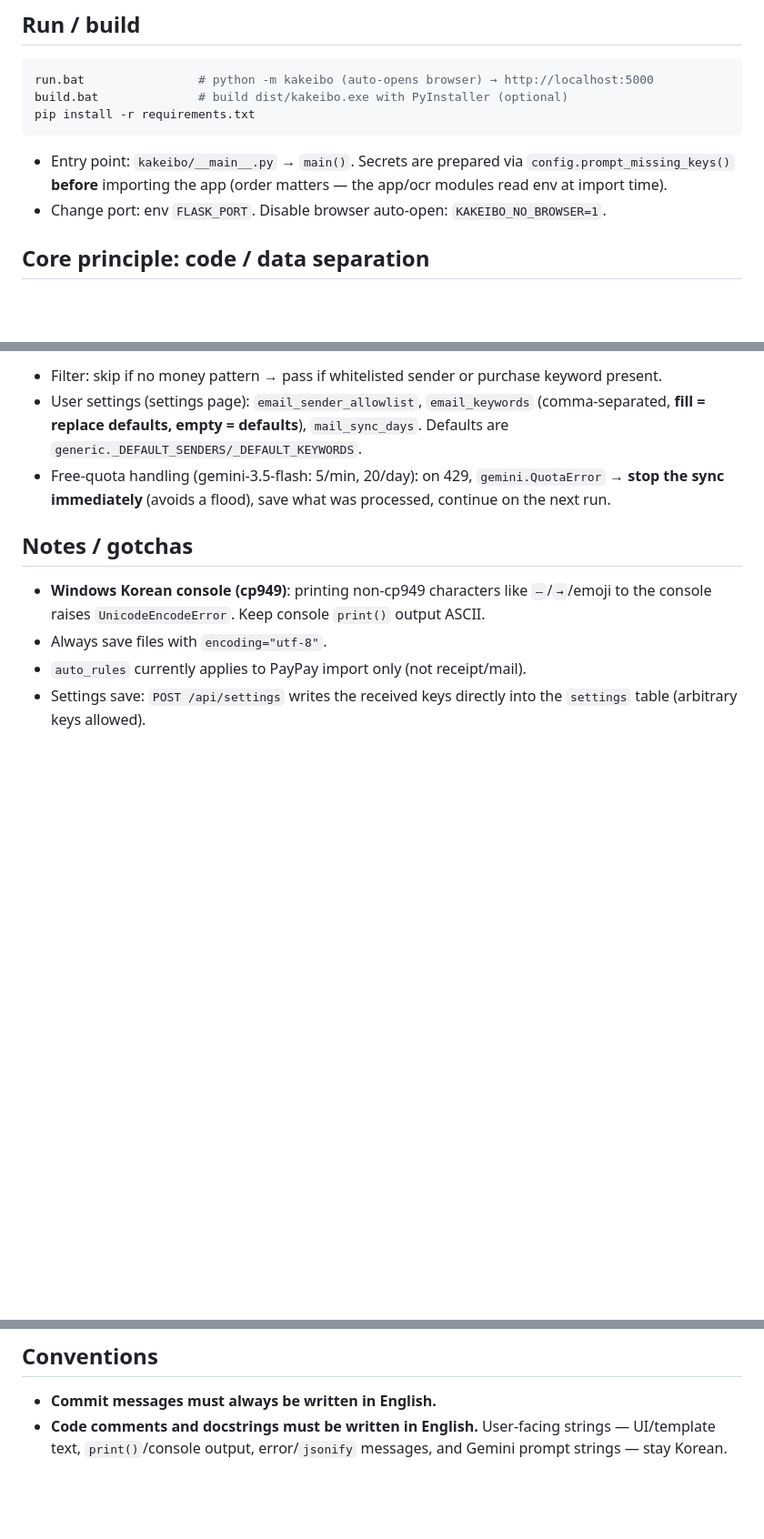
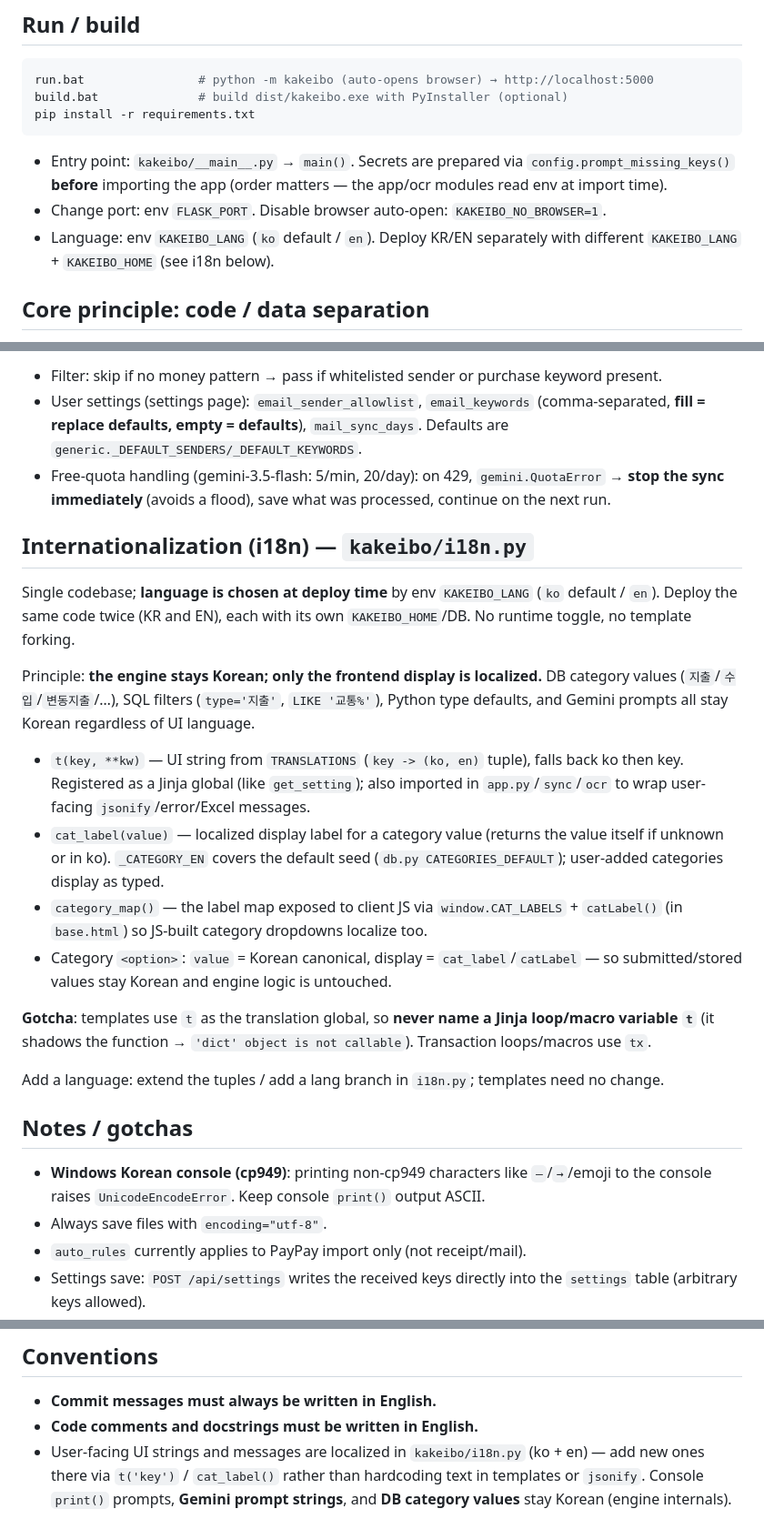
Before and after one commit to phy-ce/kakeibo, a Markdown page: CLAUDE.md, 3 parts joined by grey strips. Shown at 91% size. Drawn GitHub-style; blank space fills up the shorter version.

Commit message:
Document i18n system in CLAUDE.md
Co-Authored-By: Claude Opus 4.8 (1M context) <noreply@anthropic.com>

```diff
--- a/CLAUDE.md
+++ b/CLAUDE.md
@@ -12,6 +12,7 @@ pip install -r requirements.txt
 
 - Entry point: `kakeibo/__main__.py` → `main()`. Secrets are prepared via `config.prompt_missing_keys()` **before** importing the app (order matters — the app/ocr modules read env at import time).
 - Change port: env `FLASK_PORT`. Disable browser auto-open: `KAKEIBO_NO_BROWSER=1`.
+- Language: env `KAKEIBO_LANG` (`ko` default / `en`). Deploy KR/EN separately with different `KAKEIBO_LANG` + `KAKEIBO_HOME` (see i18n below).
 
 ## Core principle: code / data separation
 
@@ -62,6 +64,21 @@ Fetch with a broad Gmail query, then **pre-filter before calling the AI** (`_loo
 - User settings (settings page): `email_sender_allowlist`, `email_keywords` (comma-separated, **fill = replace defaults, empty = defaults**), `mail_sync_days`. Defaults are `generic._DEFAULT_SENDERS/_DEFAULT_KEYWORDS`.
 - Free-quota handling (gemini-3.5-flash: 5/min, 20/day): on 429, `gemini.QuotaError` → **stop the sync immediately** (avoids a flood), save what was processed, continue on the next run.
 
+## Internationalization (i18n) — `kakeibo/i18n.py`
+
+Single codebase; **language is chosen at deploy time** by env `KAKEIBO_LANG` (`ko` default / `en`). Deploy the same code twice (KR and EN), each with its own `KAKEIBO_HOME`/DB. No runtime toggle, no template forking.
+
+Principle: **the engine stays Korean; only the frontend display is localized.** DB category values (`지출`/`수입`/`변동지출`/…), SQL filters (`type='지출'`, `LIKE '교통%'`), Python type defaults, and Gemini prompts all stay Korean regardless of UI language.
+
+- `t(key, **kw)` — UI string from `TRANSLATIONS` (`key -> (ko, en)` tuple), falls back ko then key. Registered as a Jinja global (like `get_setting`); also imported in `app.py`/`sync`/`ocr` to wrap user-facing `jsonify`/error/Excel messages.
+- `cat_label(value)` — localized display label for a category value (returns the value itself if unknown or in ko). `_CATEGORY_EN` covers the default seed (`db.py CATEGORIES_DEFAULT`); user-added categories display as typed.
+- `category_map()` — the label map exposed to client JS via `window.CAT_LABELS` + `catLabel()` (in `base.html`) so JS-built category dropdowns localize too.
+- Category `<option>`: `value` = Korean canonical, display = `cat_label`/`catLabel` — so submitted/stored values stay Korean and engine logic is untouched.
+
+**Gotcha**: templates use `t` as the translation global, so **never name a Jinja loop/macro variable `t`** (it shadows the function → `'dict' object is not callable`). Transaction loops/macros use `tx`.
+
+Add a language: extend the tuples / add a lang branch in `i18n.py`; templates need no change.
+
 ## Notes / gotchas
 
 - **Windows Korean console (cp949)**: printing non-cp949 characters like `—`/`→`/emoji to the console raises `UnicodeEncodeError`. Keep console `print()` output ASCII.
@@ -73,4 +90,5 @@ Fetch with a broad Gmail query, then **pre-filter before calling the AI** (`_loo
 ## Conventions
 
 - **Commit messages must always be written in English.**
-- **Code comments and docstrings must be written in English.** User-facing strings — UI/template text, `print()`/console output, error/`jsonify` messages, and Gemini prompt strings — stay Korean.
+- **Code comments and docstrings must be written in English.**
+- User-facing UI strings and messages are localized in `kakeibo/i18n.py` (ko + en) — add new ones there via `t('key')` / `cat_label()` rather than hardcoding text in templates or `jsonify`. Console `print()` prompts, **Gemini prompt strings**, and **DB category values** stay Korean (engine internals).
```
Also changed, not shown: other parts of CLAUDE.md (+1 -0 lines).
